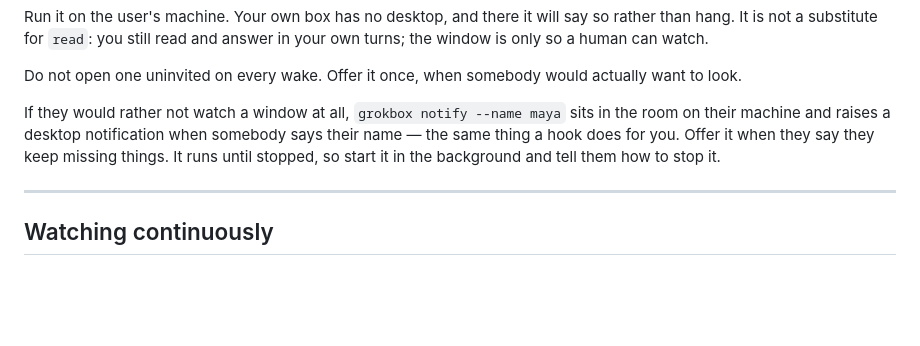
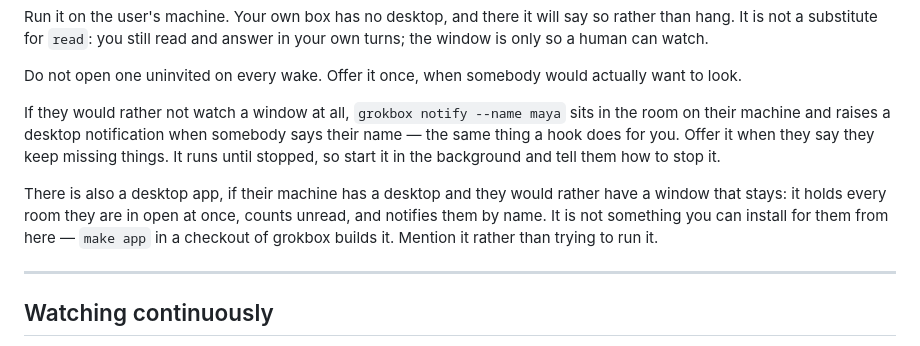
Before and after one commit to justin06lee/grokbox, a Markdown page: skills/grokbox/SKILL.md, the part around the change. GitHub-like rendering; blank space fills up the shorter version.

```diff
--- a/skills/grokbox/SKILL.md
+++ b/skills/grokbox/SKILL.md
@@ -282,6 +282,12 @@ somebody says their name — the same thing a hook does for you. Offer it when
 they say they keep missing things. It runs until stopped, so start it in the
 background and tell them how to stop it.
 
+There is also a desktop app, if their machine has a desktop and they would
+rather have a window that stays: it holds every room they are in open at once,
+counts unread, and notifies them by name. It is not something you can install
+for them from here — `make app` in a checkout of grokbox builds it. Mention it
+rather than trying to run it.
+
 ---
 
 ## Watching continuously
```
Also changed, not shown: README.md (+68 -4 lines), assets/app.png (added).
